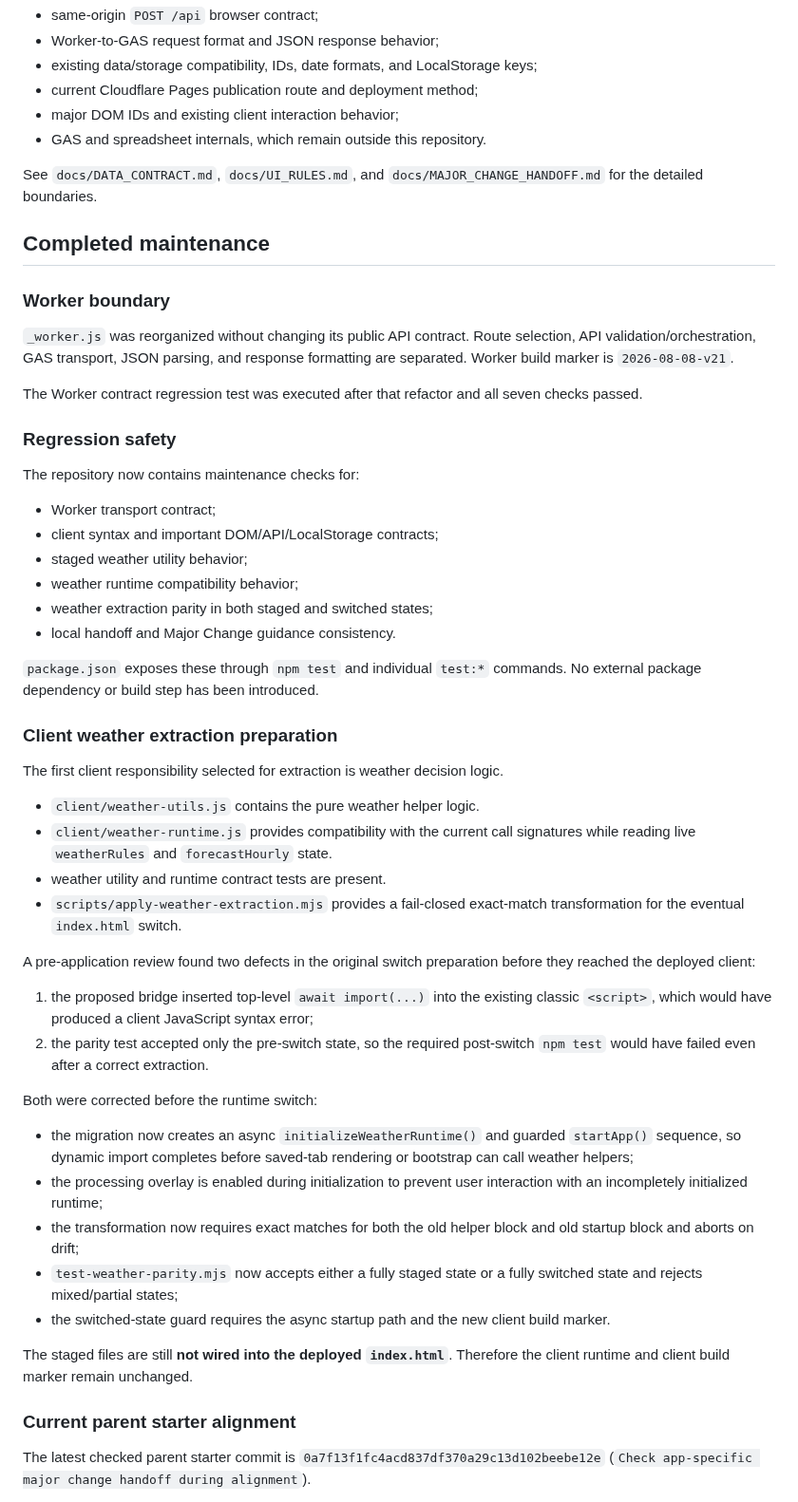
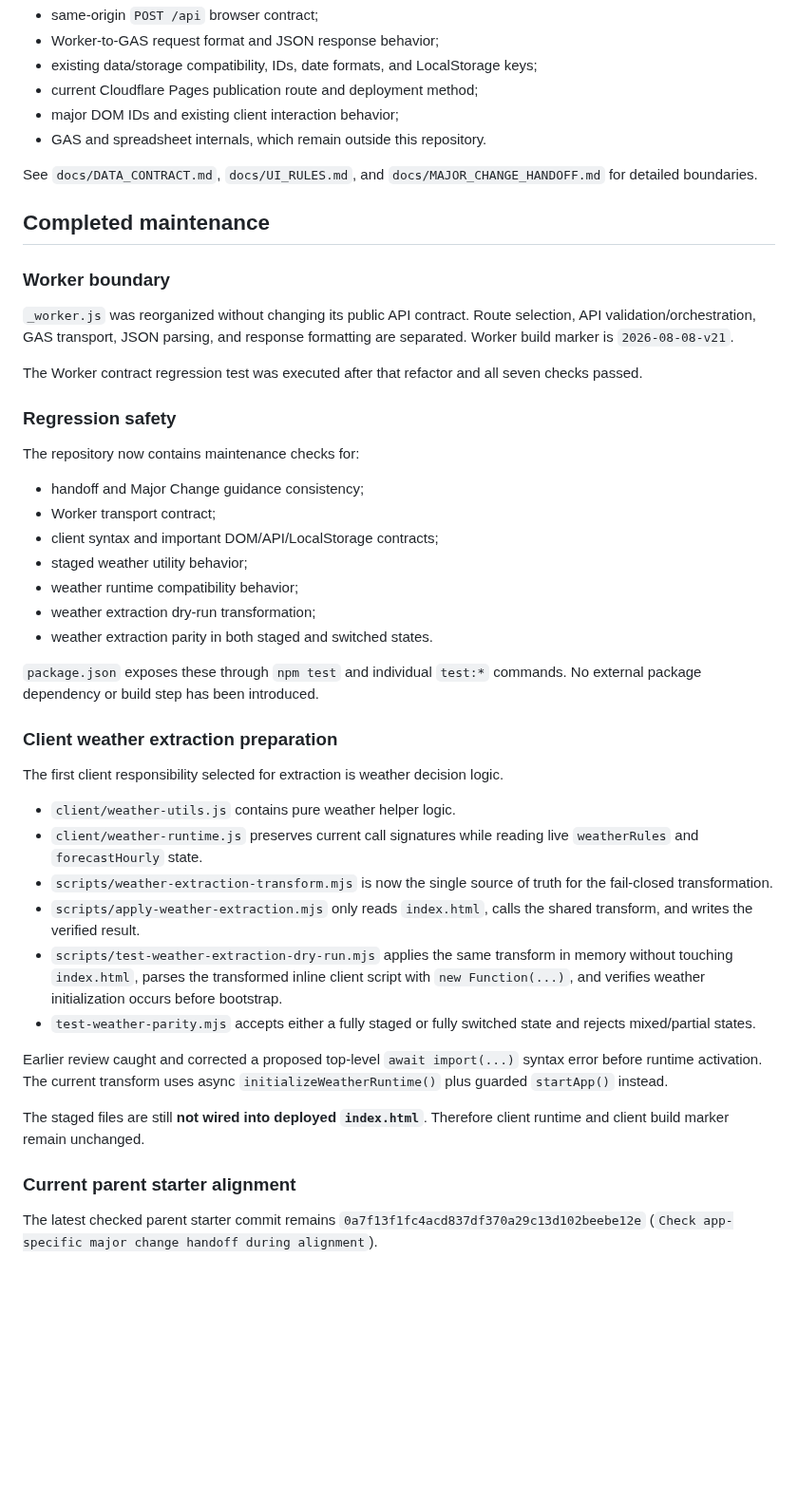
Before and after one commit to S-e-cmd/plant-diary, a Markdown page: docs/PROJECT_STATUS.md, the part around one of its changes. Shown at 95% size. Rendered like a GitHub page; blank space fills up the shorter version.

Commit message:
Document weather extraction dry-run safety

```diff
--- a/docs/PROJECT_STATUS.md
+++ b/docs/PROJECT_STATUS.md
@@ -24,7 +24,7 @@ Ordinary maintenance must preserve unless explicitly changed by the current task
 - major DOM IDs and existing client interaction behavior;
 - GAS and spreadsheet internals, which remain outside this repository.
 
-See `docs/DATA_CONTRACT.md`, `docs/UI_RULES.md`, and `docs/MAJOR_CHANGE_HANDOFF.md` for the detailed boundaries.
+See `docs/DATA_CONTRACT.md`, `docs/UI_RULES.md`, and `docs/MAJOR_CHANGE_HANDOFF.md` for detailed boundaries.
 
 ## Completed maintenance
 
@@ -38,12 +38,13 @@ The Worker contract regression test was executed after that refactor and all sev
 
 The repository now contains maintenance checks for:
 
+- handoff and Major Change guidance consistency;
 - Worker transport contract;
 - client syntax and important DOM/API/LocalStorage contracts;
 - staged weather utility behavior;
 - weather runtime compatibility behavior;
-- weather extraction parity in both staged and switched states;
-- local handoff and Major Change guidance consistency.
+- weather extraction dry-run transformation;
+- weather extraction parity in both staged and switched states.
 
 `package.json` exposes these through `npm test` and individual `test:*` commands. No external package dependency or build step has been introduced.
 
@@ -51,27 +52,18 @@ The repository now contains maintenance checks for:
 
 The first client responsibility selected for extraction is weather decision logic.
 
-- `client/weather-utils.js` contains the pure weather helper logic.
-- `client/weather-runtime.js` provides compatibility with the current call signatures while reading live `weatherRules` and `forecastHourly` state.
-- weather utility and runtime contract tests are present.
-- `scripts/apply-weather-extraction.mjs` provides a fail-closed exact-match transformation for the eventual `index.html` switch.
+- `client/weather-utils.js` contains pure weather helper logic.
+- `client/weather-runtime.js` preserves current call signatures while reading live `weatherRules` and `forecastHourly` state.
+- `scripts/weather-extraction-transform.mjs` is now the single source of truth for the fail-closed transformation.
+- `scripts/apply-weather-extraction.mjs` only reads `index.html`, calls the shared transform, and writes the verified result.
+- `scripts/test-weather-extraction-dry-run.mjs` applies the same transform in memory without touching `index.html`, parses the transformed inline client script with `new Function(...)`, and verifies weather initialization occurs before bootstrap.
+- `test-weather-parity.mjs` accepts either a fully staged or fully switched state and rejects mixed/partial states.
 
-A pre-application review found two defects in the original switch preparation before they reached the deployed client:
+Earlier review caught and corrected a proposed top-level `await import(...)` syntax error before runtime activation. The current transform uses async `initializeWeatherRuntime()` plus guarded `startApp()` instead.
 
-1. the proposed bridge inserted top-level `await import(...)` into the existing classic `<script>`, which would have produced a client JavaScript syntax error;
-2. the parity test accepted only the pre-switch state, so the required post-switch `npm test` would have failed even after a correct extraction.
-
-Both were corrected before the runtime switch:
-
-- the migration now creates an async `initializeWeatherRuntime()` and guarded `startApp()` sequence, so dynamic import completes before saved-tab rendering or bootstrap can call weather helpers;
-- the processing overlay is enabled during initialization to prevent user interaction with an incompletely initialized runtime;
-- the transformation now requires exact matches for both the old helper block and old startup block and aborts on drift;
-- `test-weather-parity.mjs` now accepts either a fully staged state or a fully switched state and rejects mixed/partial states;
-- the switched-state guard requires the async startup path and the new client build marker.
-
-The staged files are still **not wired into the deployed `index.html`**. Therefore the client runtime and client build marker remain unchanged.
+The staged files are still **not wired into deployed `index.html`**. Therefore client runtime and client build marker remain unchanged.
 
 ### Current parent starter alignment
 
-The latest checked parent starter commit is `0a7f13f1fc4acd837df370a29c13d102beebe12e` (`Check app-specific major change handoff during alignment`).
+The latest checked parent starter commit remains `0a7f13f1fc4acd837df370a29c13d102beebe12e` (`Check app-specific major change handoff during alignment`).
 
```
Also changed, not shown: other parts of docs/PROJECT_STATUS.md (+6 -17 lines).
